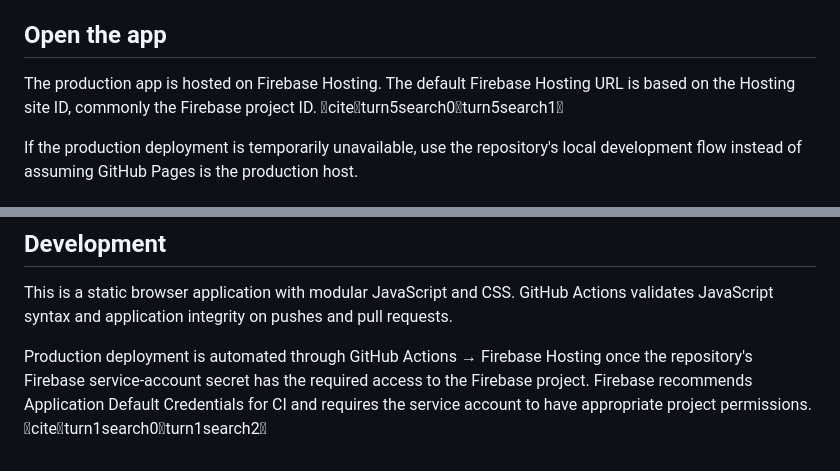
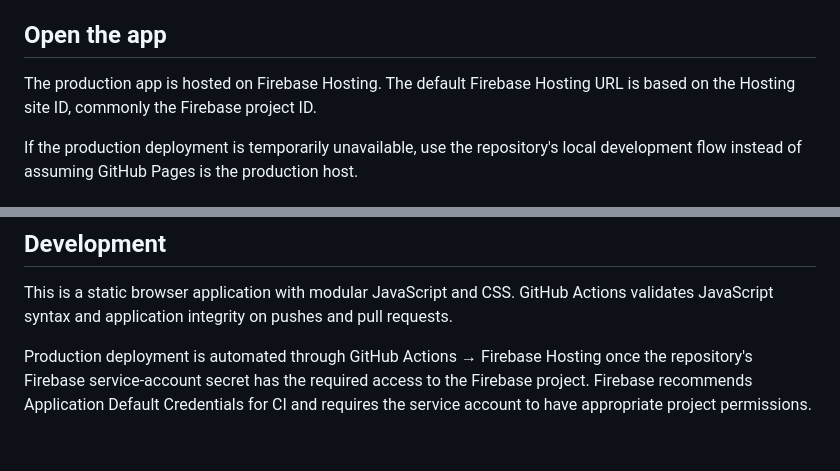
Before and after one commit to sensorylog/sensory-log, a Markdown page: README.md, 2 parts joined by grey strips. Rendered like a GitHub page.

Commit message:
fix: remove assistant citation markup from README

```diff
--- a/README.md
+++ b/README.md
@@ -4,7 +4,7 @@ Sensory Log is a calm, local-first tool for noticing energy, sensory load, maski
 
 ## Open the app
 
-The production app is hosted on Firebase Hosting. The default Firebase Hosting URL is based on the Hosting site ID, commonly the Firebase project ID. citeturn5search0turn5search1
+The production app is hosted on Firebase Hosting. The default Firebase Hosting URL is based on the Hosting site ID, commonly the Firebase project ID.
 
 If the production deployment is temporarily unavailable, use the repository's local development flow instead of assuming GitHub Pages is the production host.
 
@@ -67,4 +67,4 @@ The app does not require a streak, score, or daily target. Use the information a
 
 This is a static browser application with modular JavaScript and CSS. GitHub Actions validates JavaScript syntax and application integrity on pushes and pull requests.
 
-Production deployment is automated through GitHub Actions → Firebase Hosting once the repository's Firebase service-account secret has the required access to the Firebase project. Firebase recommends Application Default Credentials for CI and requires the service account to have appropriate project permissions. citeturn1search0turn1search2
+Production deployment is automated through GitHub Actions → Firebase Hosting once the repository's Firebase service-account secret has the required access to the Firebase project. Firebase recommends Application Default Credentials for CI and requires the service account to have appropriate project permissions.
```
